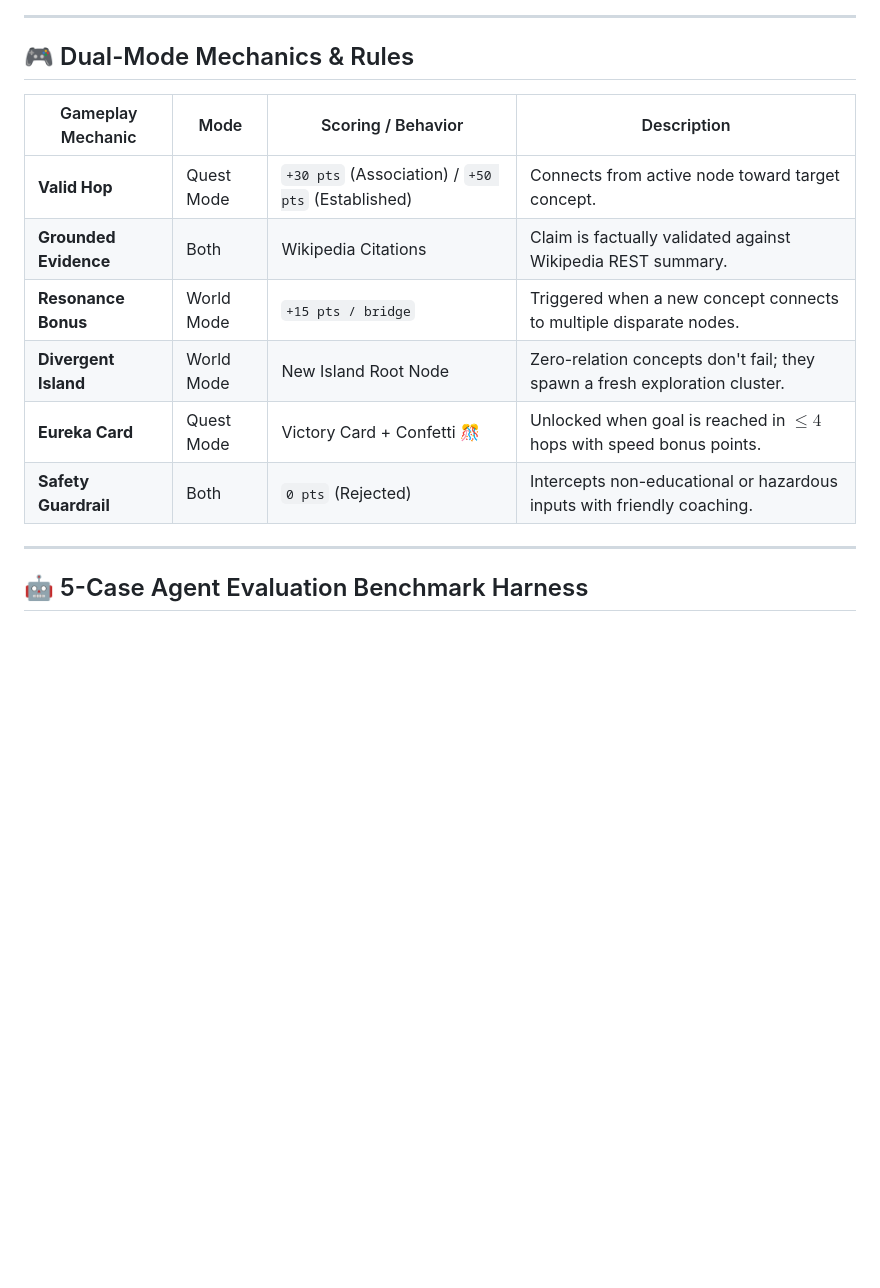
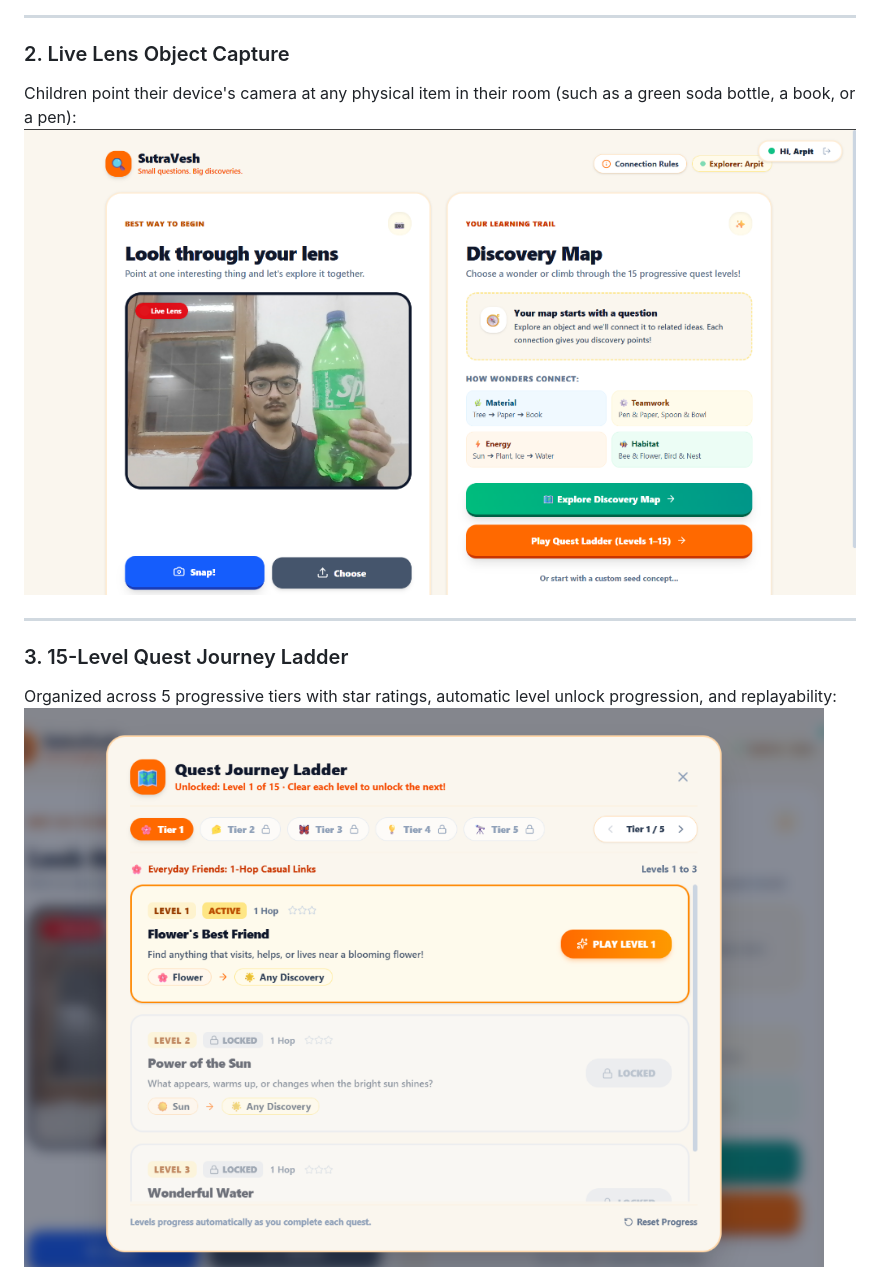
Before and after one commit to hiArpit/SutraVesh, a Markdown page: README.md, the part around one of its changes. GitHub-like rendering; pictures changed too: docs/screenshots/02_live_lens_capture.png (added), docs/screenshots/03_quest_journey_ladder.png (added); blank space fills up the shorter version.

```diff
--- a/README.md
+++ b/README.md
@@ -42,18 +40,13 @@ Interactive tactile bubbles, live Wikipedia evidence grounding, and dynamic reso
 
 ---
 
-## 🎮 Dual-Mode Mechanics & Rules
-
-| Gameplay Mechanic | Mode | Scoring / Behavior | Description |
-|---|---|---|---|
-| **Valid Hop** | Quest Mode | `+30 pts` (Association) / `+50 pts` (Established) | Connects from active node toward target concept. |
-| **Grounded Evidence** | Both | Wikipedia Citations | Claim is factually validated against Wikipedia REST summary. |
-| **Resonance Bonus** | World Mode | `+15 pts / bridge` | Triggered when a new concept connects to multiple disparate nodes. |
-| **Divergent Island** | World Mode | New Island Root Node | Zero-relation concepts don't fail; they spawn a fresh exploration cluster. |
-| **Eureka Card** | Quest Mode | Victory Card + Confetti 🎊 | Unlocked when goal is reached in $\le 4$ hops with speed bonus points. |
-| **Safety Guardrail** | Both | `0 pts` (Rejected) | Intercepts non-educational or hazardous inputs with friendly coaching. |
+### 2. Live Lens Object Capture
+Children point their device's camera at any physical item in their room (such as a green soda bottle, a book, or a pen):
+![Live Lens Capture](docs/screenshots/02_live_lens_capture.png)
 
 ---
 
-## 🤖 5-Case Agent Evaluation Benchmark Harness
+### 3. 15-Level Quest Journey Ladder
+Organized across 5 progressive tiers with star ratings, automatic level unlock progression, and replayability:
+![Quest Journey Ladder](docs/screenshots/03_quest_journey_ladder.png)
 
```
Also changed, not shown: other parts of README.md (+179 -61 lines), docs/screenshots/01_landing_hub.png (added), docs/screenshots/04_kid_discovery_card.png (added), docs/screenshots/05_multi_object_discovery_map.png (added).
